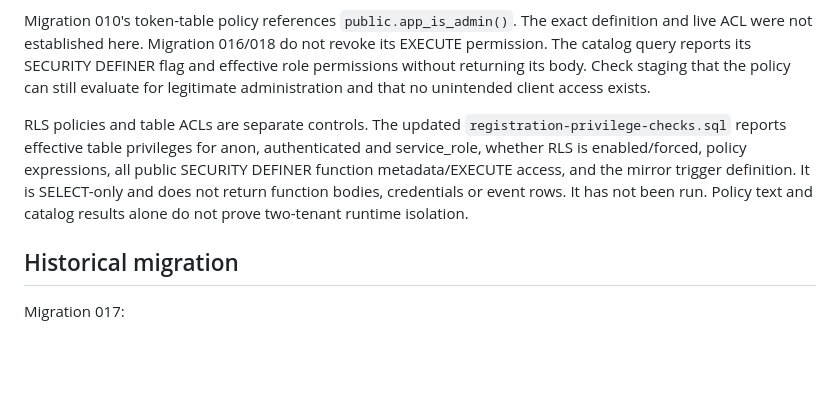
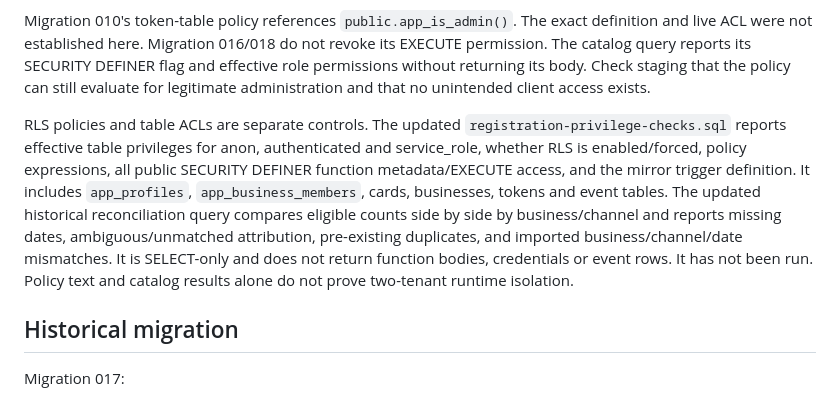
Before and after one commit to dariobarrii/Restaurantes-preview, a Markdown page: supabase/security/STAGING_VALIDATION.md, the part around the change. Rendered like a GitHub page; blank space fills up the shorter version.

```diff
--- a/supabase/security/STAGING_VALIDATION.md
+++ b/supabase/security/STAGING_VALIDATION.md
@@ -37,7 +37,7 @@ Migration 018 revokes client EXECUTE on the SECURITY DEFINER legacy mirror and r
 
 Migration 010's token-table policy references `public.app_is_admin()`. The exact definition and live ACL were not established here. Migration 016/018 do not revoke its EXECUTE permission. The catalog query reports its SECURITY DEFINER flag and effective role permissions without returning its body. Check staging that the policy can still evaluate for legitimate administration and that no unintended client access exists.
 
-RLS policies and table ACLs are separate controls. The updated `registration-privilege-checks.sql` reports effective table privileges for anon, authenticated and service_role, whether RLS is enabled/forced, policy expressions, all public SECURITY DEFINER function metadata/EXECUTE access, and the mirror trigger definition. It is SELECT-only and does not return function bodies, credentials or event rows. It has not been run. Policy text and catalog results alone do not prove two-tenant runtime isolation.
+RLS policies and table ACLs are separate controls. The updated `registration-privilege-checks.sql` reports effective table privileges for anon, authenticated and service_role, whether RLS is enabled/forced, policy expressions, all public SECURITY DEFINER function metadata/EXECUTE access, and the mirror trigger definition. It includes `app_profiles`, `app_business_members`, cards, businesses, tokens and event tables. The updated historical reconciliation query compares eligible counts side by side by business/channel and reports missing dates, ambiguous/unmatched attribution, pre-existing duplicates, and imported business/channel/date mismatches. It is SELECT-only and does not return function bodies, credentials or event rows. It has not been run. Policy text and catalog results alone do not prove two-tenant runtime isolation.
 
 ## Historical migration
 
```
